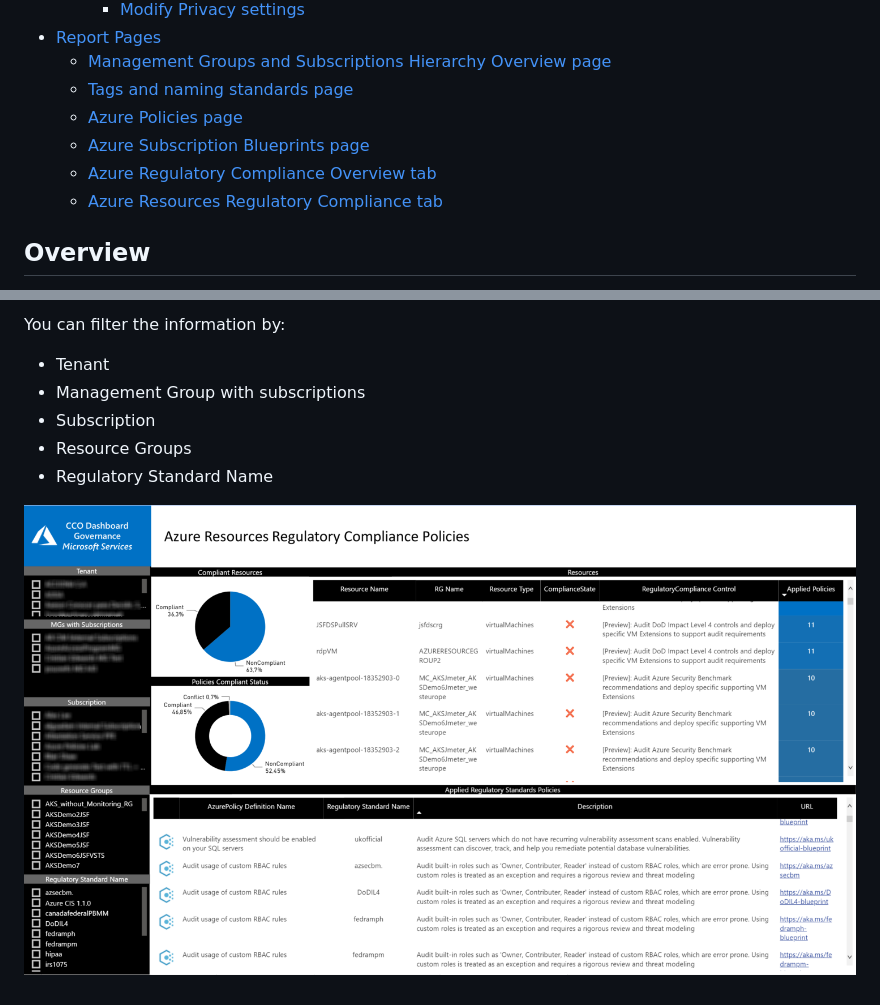
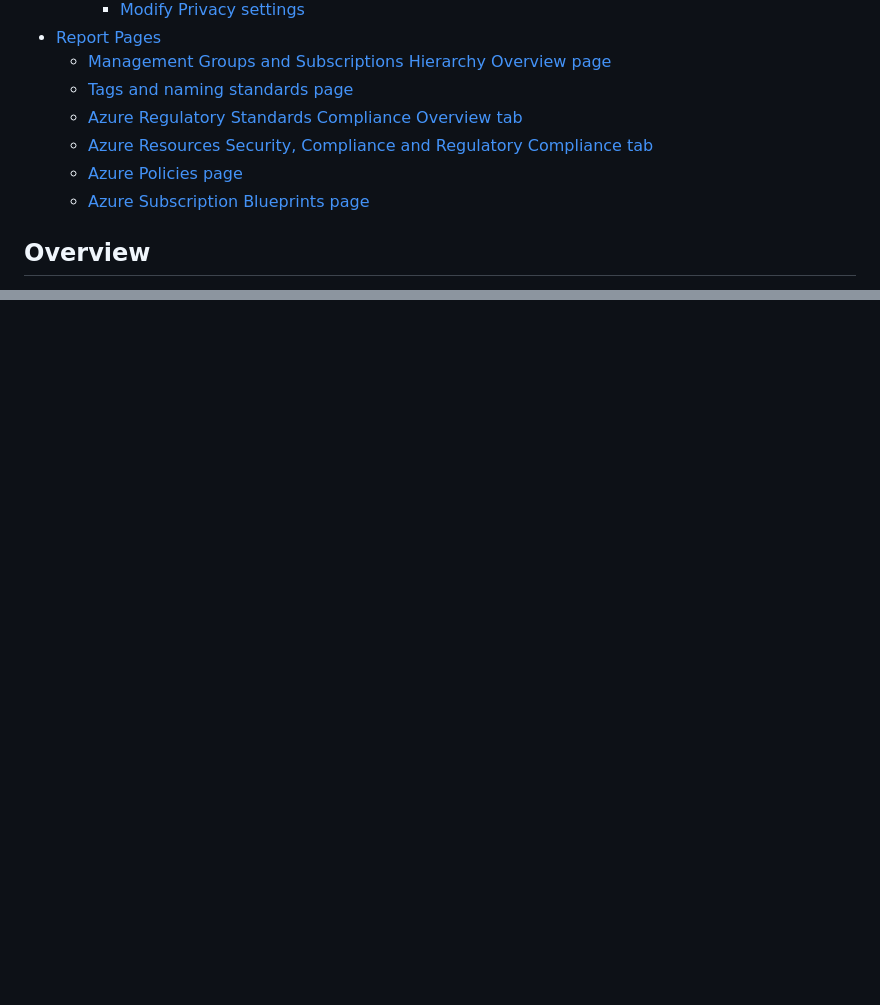
Before and after one commit to Azure/CCOInsights, a Markdown page: dashboards/CCODashboard-Governance/GovernanceDeploymentGuide.md, 2 parts joined by grey strips. GitHub-like rendering; pictures changed too: install/images/regulatorycomplianceresources.png; blank space fills up the shorter version.

```diff
--- a/dashboards/CCODashboard-Governance/GovernanceDeploymentGuide.md
+++ b/dashboards/CCODashboard-Governance/GovernanceDeploymentGuide.md
@@ -18,10 +18,10 @@
 - [Report Pages](#report-pages)
   - [Management Groups and Subscriptions Hierarchy Overview page](#management-groups-and-subscriptions-hierarchy-overview-page)
   - [Tags and naming standards page](#tags-and-naming-standards-page)
+  - [Azure Regulatory Standards Compliance Overview tab](#azure-regulatory-standards-compliance-overview-tab)
+  - [Azure Resources Security, Compliance and Regulatory Compliance tab](#azure-resources-security-compliance-and-regulatory-compliance-tab)
   - [Azure Policies page](#azure-policies-page)
   - [Azure Subscription Blueprints page](#azure-subscription-blueprints-page)
-  - [Azure Regulatory Compliance Overview tab](#azure-regulatory-compliance-overview-tab)
-  - [Azure Resources Regulatory Compliance tab](#azure-resources-regulatory-compliance-tab)
 
 ## Overview
 
@@ -199,8 +203,0 @@ In this tab, you will be able to identify which resources are compliant with all
-You can filter the information by:
--  Tenant
--  Management Group with subscriptions
-- Subscription
-- Resource Groups
-- Regulatory Standard Name
-
-![regulatorycomplianceresources](/install/images/regulatorycomplianceresources.png)
```
Also changed, not shown: other parts of dashboards/CCODashboard-Governance/GovernanceDeploymentGuide.md (+24 -19 lines), install/images/governanceSubsBlueprints.png, install/images/regulatorycompliance.png.
